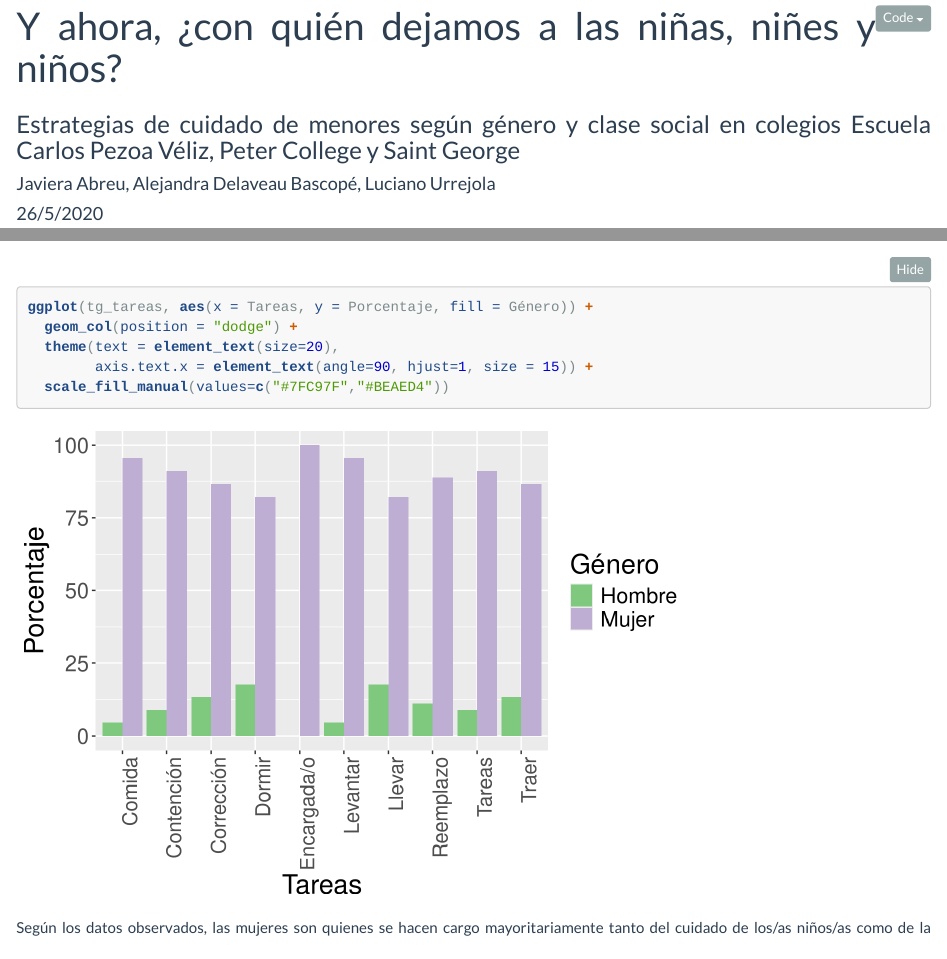
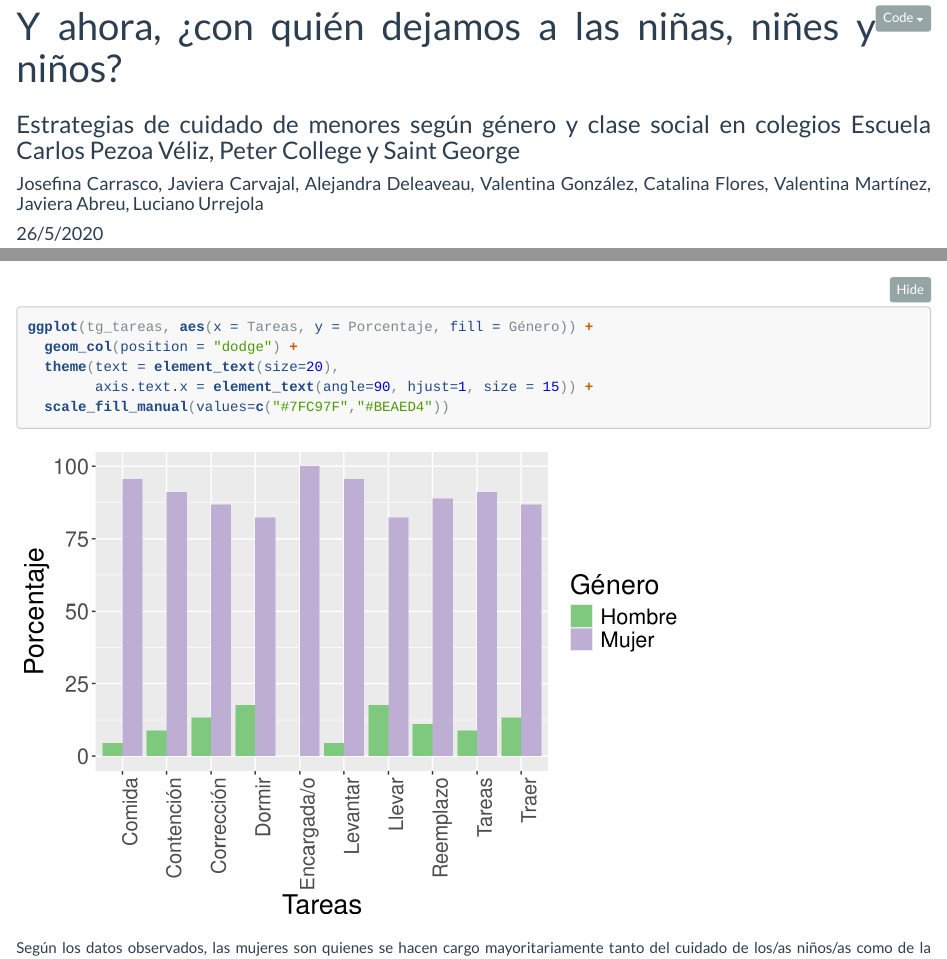
Before and after one commit to LucianoUrrejola/Trabajo-Ciencia-Abierta, an R Markdown document (Paper.Rmd): the page in a window 1100 px wide, from 90 px down, and a second part further down, joined at a grey line. Rendered offline with R 4.5, knitr and Pandoc, with nearby package versions; long lines of code are wrapped.

Commit message:
version final final

```diff
--- a/Paper.Rmd
+++ b/Paper.Rmd
@@ -1,7 +1,7 @@
 ---
 title: "Y ahora, ¿con quién dejamos a las niñas, niñes y niños?"
 subtitle: "Estrategias de cuidado de menores según género y clase social en colegios Escuela Carlos Pezoa Véliz, Peter College y Saint George"
-author: "Javiera Abreu, Alejandra Delaveau Bascopé, Luciano Urrejola"
+author: "Josefina Carrasco, Javiera Carvajal, Alejandra Deleaveau, Valentina González, Catalina Flores, Valentina Martínez, Javiera Abreu, Luciano Urrejola"
 date: "26/5/2020"
 output:
   html_document:
```
Also changed, not shown: 1 other file.
